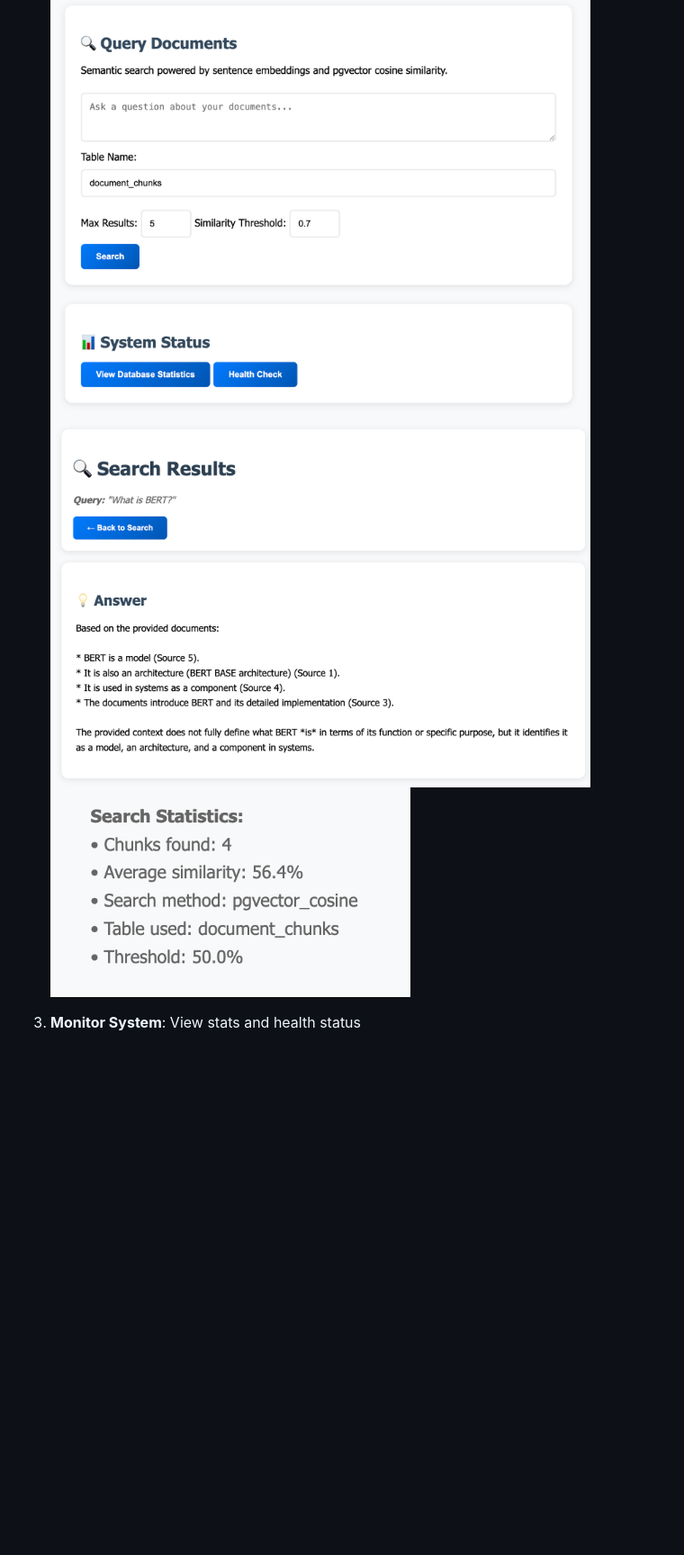
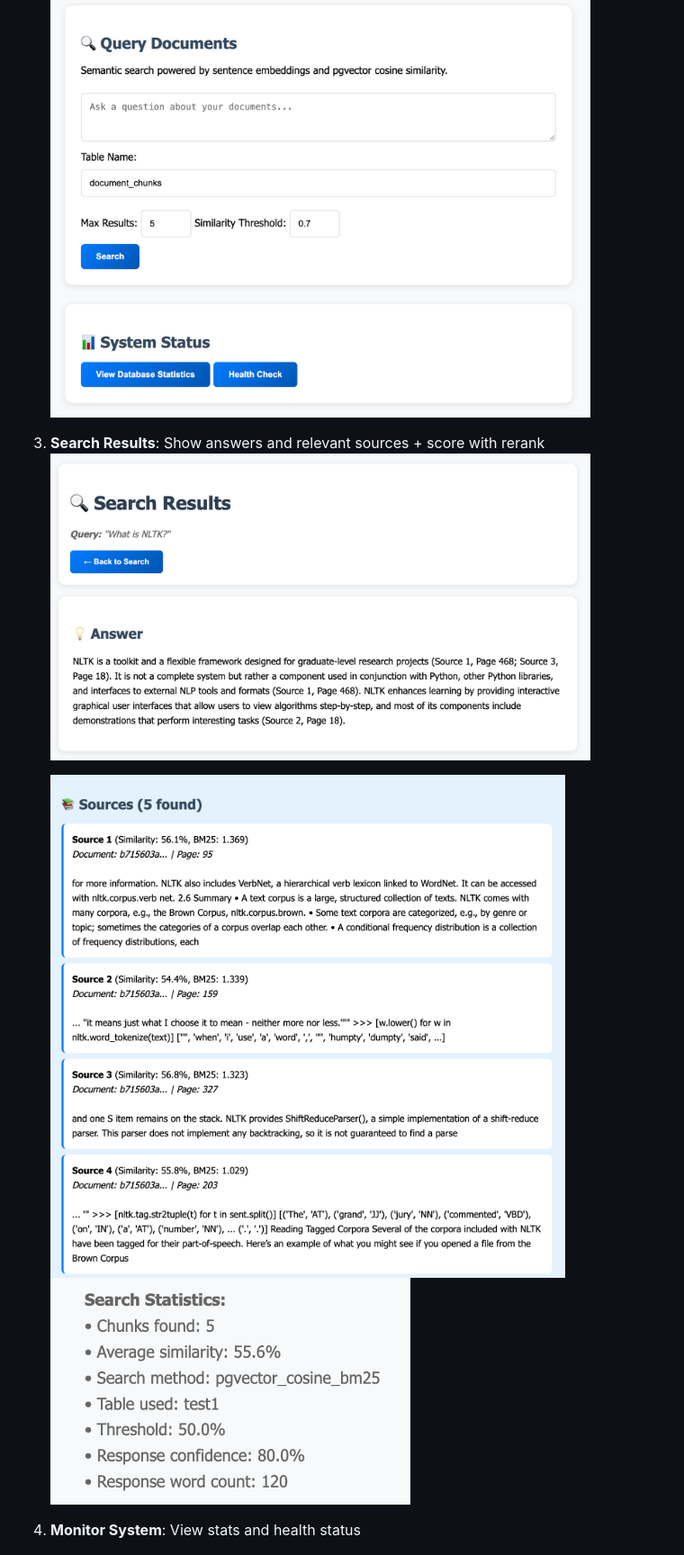
Before and after one commit to LongAiden/rag_with_llama, a Markdown page: README.md, the part around the change printed below. Shown: that part at 90% size. GitHub-like rendering; pictures changed too: images/metadata_rerank.png (added), images/nltk_question.png (added), images/rerank_result.png (added); blank space fills up the shorter version.

```diff
--- a/README.md
+++ b/README.md
@@ -115,10 +115,15 @@ Access FastAPI Swagger UI: `http://127.0.0.1:8000/docs`
 
 2. **Search Documents**: Enter queries, adjust similarity thresholds
     <img src="./images/query.png" alt="Query Interface" width="600">
-    <img src="./images/search_results.png" alt="Search Results" width="600">
-    <img src="./images/metadata.png" alt="Document Metadata" width="400">
 
-3. **Monitor System**: View stats and health status
+3. **Search Results**: Show answers and relevant sources + score with rerank
+    <img src="./images/nltk_question.png" alt="Search Results" width="600">
+
+    <img src="./images/rerank_result.png" alt="Sources" width="600">
+
+    <img src="./images/metadata_rerank.png" alt="Document Metadata" width="400">
+
+4. **Monitor System**: View stats and health status
 
     <img src="./images/health_status.png" alt="Health Status" width="600">
     <img src="./images/database.png" alt="Database Statistics" width="600">
```
Also changed, not shown: other parts of README.md (+5 -6 lines), images/logfire_example.png (added), images/rerank_logfire.png (added).
